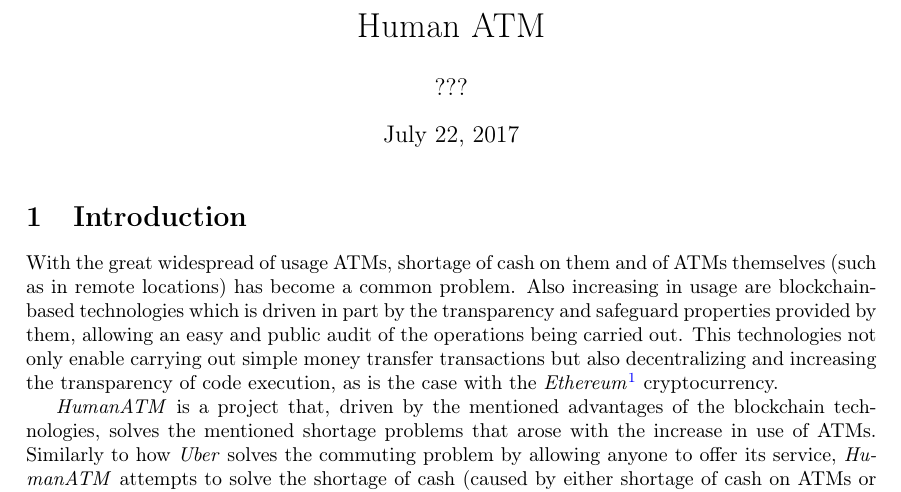
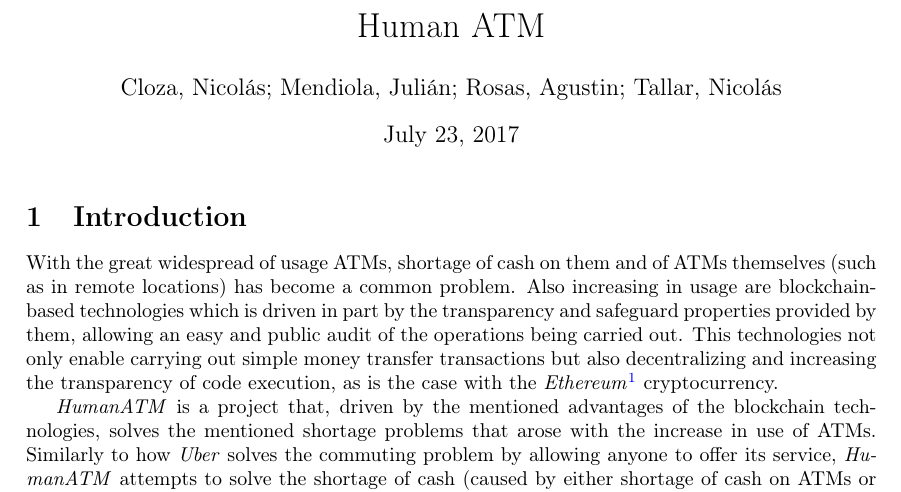
Before and after one commit to ntallar/human-atm, a LaTeX document (latex/human-atm.tex): part of page 1 of 2, cut so that both start at the same text. Compiled offline with pdfLaTeX.

Commit message:
Added author to HumanATM

```diff
--- a/latex/human-atm.tex
+++ b/latex/human-atm.tex
@@ -15,7 +15,8 @@
 \usepackage[colorlinks=true, allcolors=blue]{hyperref}
 
 \title{Human ATM}
-\author{???}
+\author{Cloza, Nicolás; Mendiola, Julián; Rosas, Agustin; Tallar, Nicolás}
+\date{July 23, 2017}
 
 \begin{document}
 \maketitle
```
Also changed, not shown: latex/human-atm.pdf.
